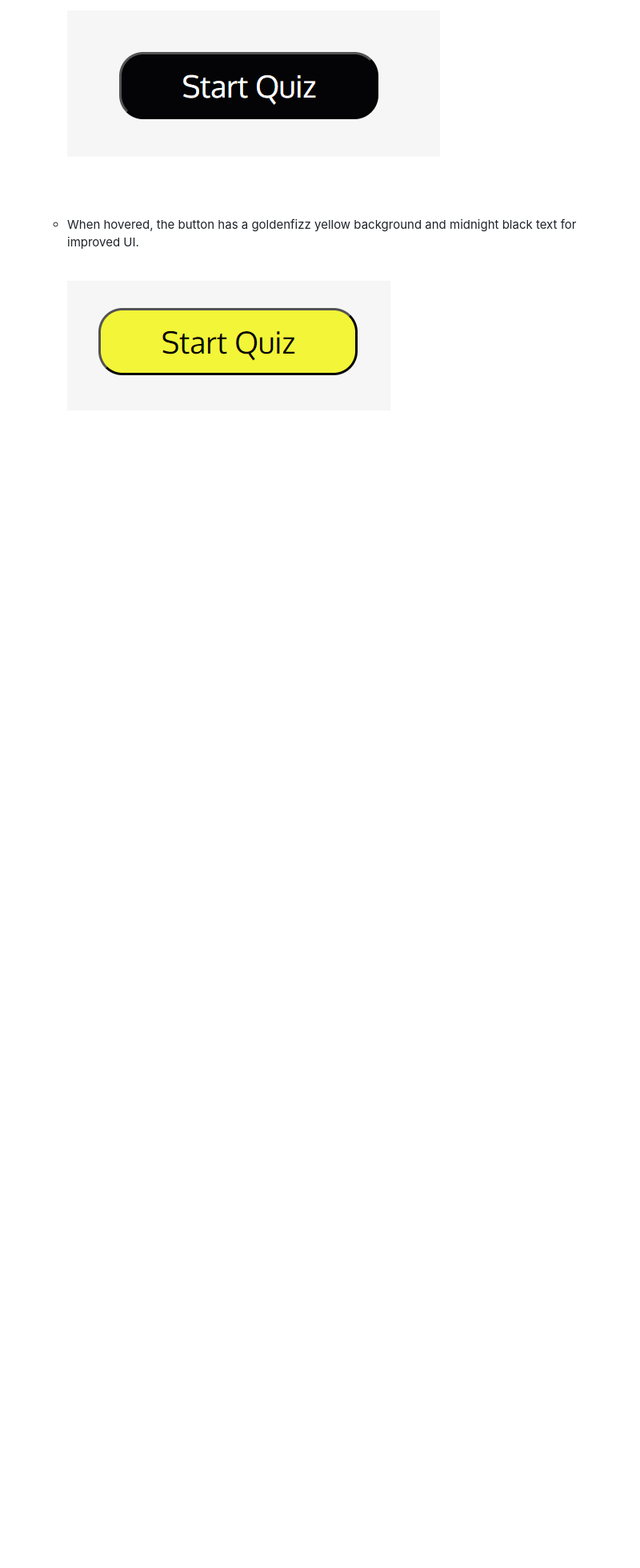
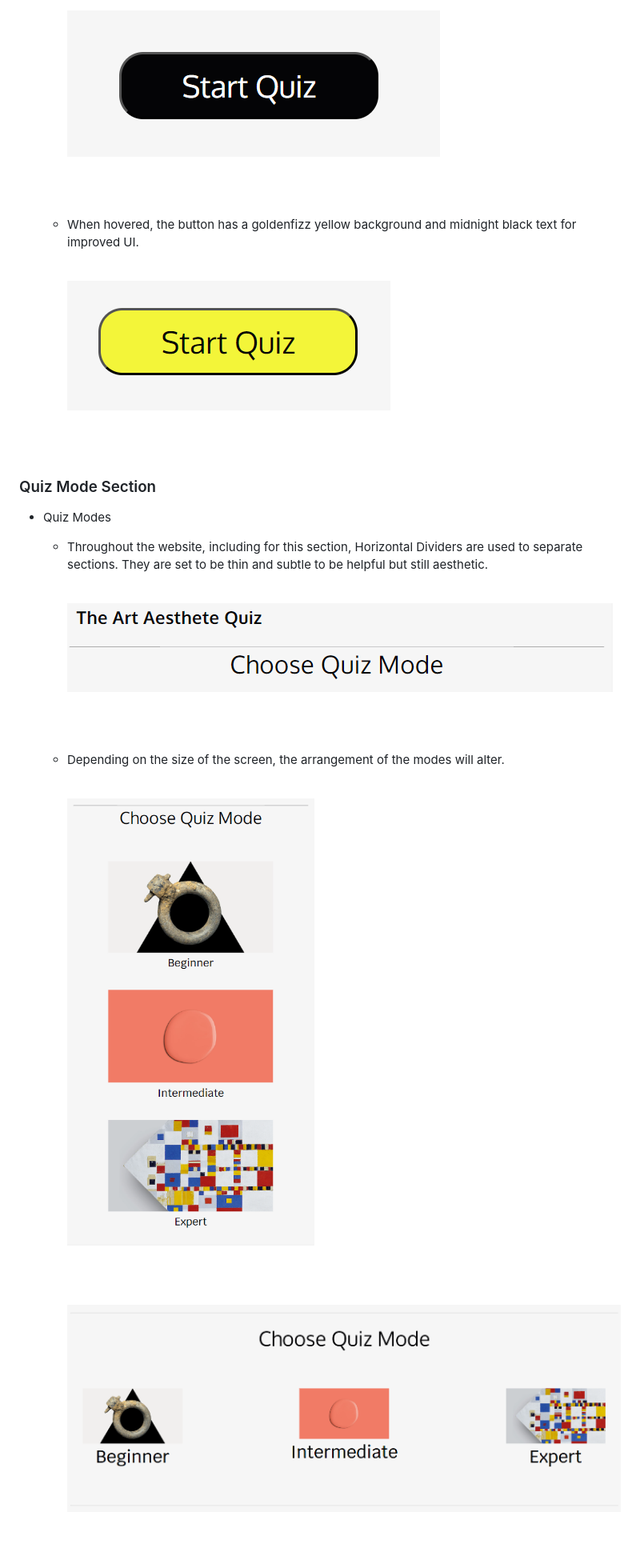
Before and after one commit to rachelcluke/art-aesthete-quiz, a Markdown page: README.md, the part around the change printed below. Shown: that part at 80% size. Drawn GitHub-style; pictures changed too: docs/features/mode-section-laptop.png (added), docs/features/mode-section-mobile.png (added), docs/features/mode-section-tablet-divider.png (added); blank space fills up the shorter version.

Commit message:
readme - features - quiz mode section added

```diff
--- a/README.md
+++ b/README.md
@@ -246,3 +248,33 @@ The wireframes are below:
     &nbsp;
 
     ![Home - Start Button Hover](docs/features/home-section-laptop-button-hover.png)
+
+    \
+    &nbsp;
+
+### Quiz Mode Section
+
+- Quiz Modes
+  - Throughout the website, including for this section, Horizontal Dividers are used to separate sections. They are set to be thin and subtle to be helpful but still aesthetic.
+   \
+    &nbsp;
+
+    ![Mode Section - Horizontal Divider](docs/features/mode-section-tablet-divider.png)
+
+    \
+    &nbsp;
+
+  - Depending on the size of the screen, the arrangement of the modes will alter.
+   \
+    &nbsp;
+
+    ![Mode Section - Mobile](docs/features/mode-section-mobile.png)
+
+    \
+    &nbsp;
+
+    ![Mode Section - Laptop](docs/features/mode-section-laptop.png)
+
+    \
+    &nbsp;
+
```
Also changed, not shown: other parts of README.md (+7 -0 lines), docs/features/mode-section-tablet-mode-hover.png (added).
